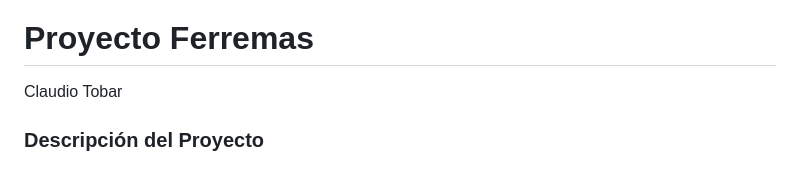
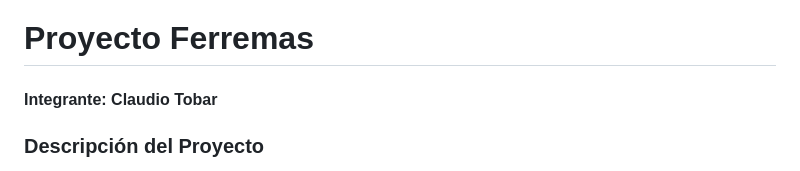
Before and after one commit to clvuditotl/ProyectoFerremas, a Markdown page: README.md, the part around the change. Rendered like a GitHub page.

```diff
--- a/README.md
+++ b/README.md
@@ -1,7 +1,7 @@
 ![image](https://github.com/user-attachments/assets/86aab70e-dbec-473b-b21c-113f7e6b7523)
 
 # Proyecto Ferremas
-Claudio Tobar
+#### Integrante: Claudio Tobar
 
 ### Descripción del Proyecto
 El proyecto Ferremas tiene como objetivo principal la integración de una nueva API/Webservice
```
